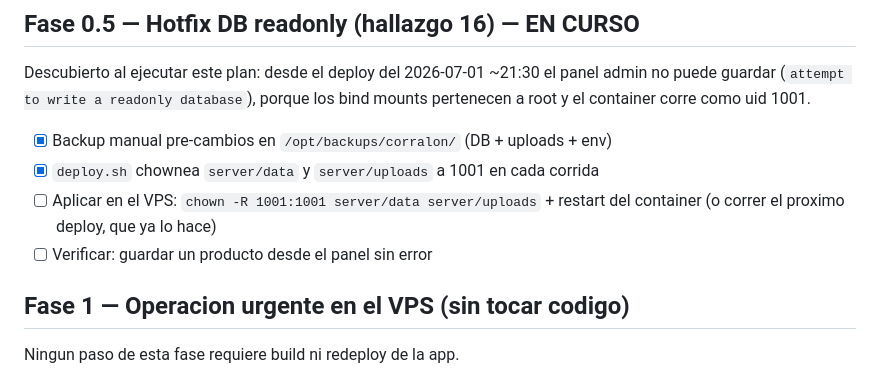
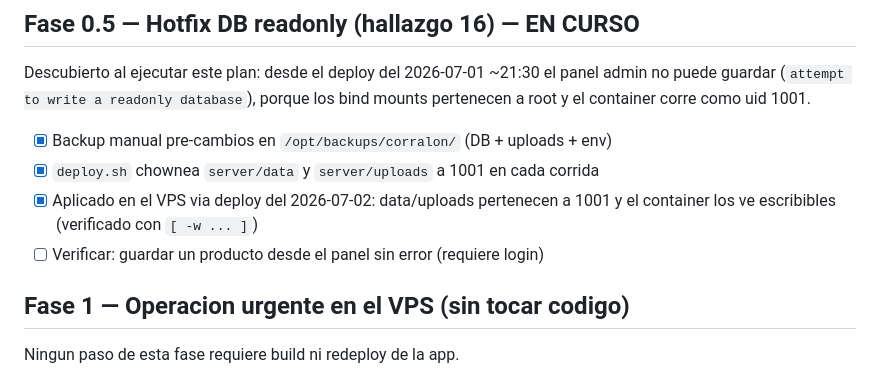
Before and after one commit to juansilva02/web_loseucaliptos, a Markdown page: docs/PLAN-CORRECCIONES.md, the part around the change. Rendered like a GitHub page.

Commit message:
docs: marca hotfix DB readonly aplicado y verificado en el VPS
Co-Authored-By: Claude Fable 5 <noreply@anthropic.com>

```diff
--- a/docs/PLAN-CORRECCIONES.md
+++ b/docs/PLAN-CORRECCIONES.md
@@ -25,9 +25,9 @@ los bind mounts pertenecen a root y el container corre como uid 1001.
 
 - [x] Backup manual pre-cambios en `/opt/backups/corralon/` (DB + uploads + env)
 - [x] `deploy.sh` chownea `server/data` y `server/uploads` a 1001 en cada corrida
-- [ ] Aplicar en el VPS: `chown -R 1001:1001 server/data server/uploads` +
-  restart del container (o correr el proximo deploy, que ya lo hace)
-- [ ] Verificar: guardar un producto desde el panel sin error
+- [x] Aplicado en el VPS via deploy del 2026-07-02: data/uploads pertenecen a
+  1001 y el container los ve escribibles (verificado con `[ -w ... ]`)
+- [ ] Verificar: guardar un producto desde el panel sin error (requiere login)
 
 ## Fase 1 — Operacion urgente en el VPS (sin tocar codigo)
 
```
